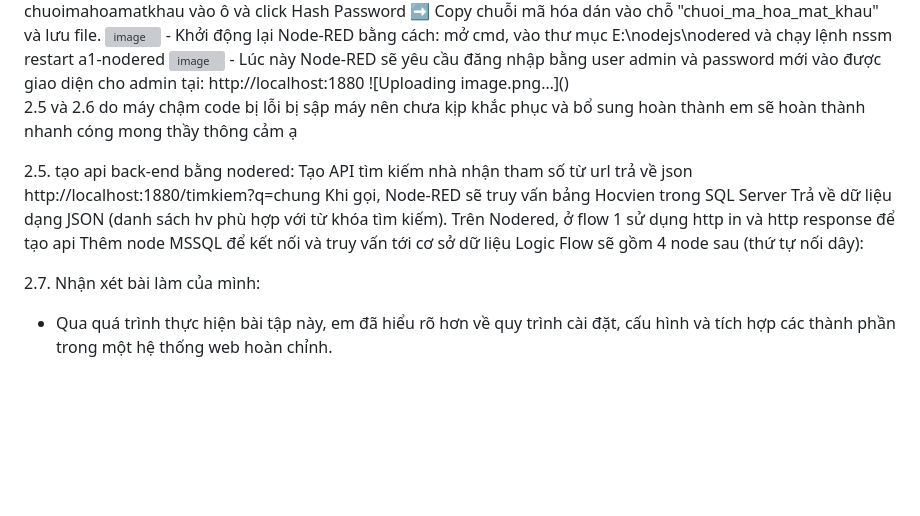
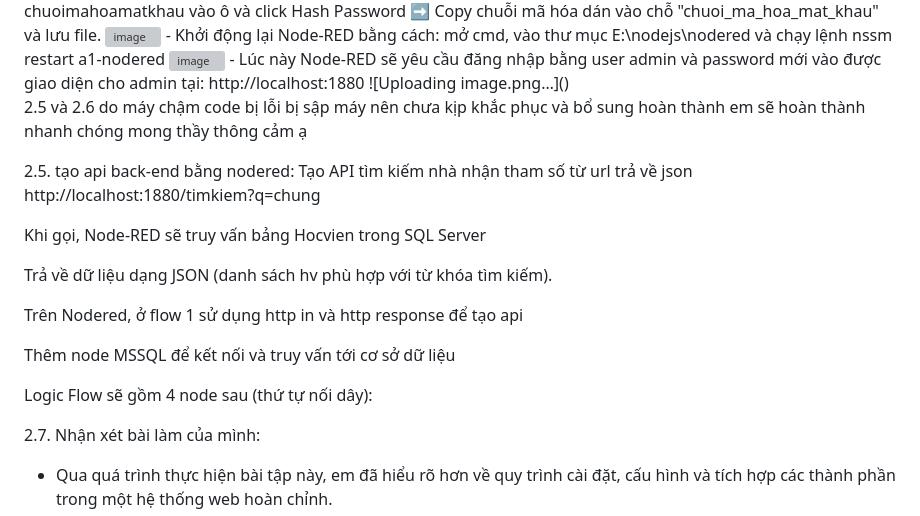
Before and after one commit to Nganguyen211/Web_58KTP, a Markdown page: baitap2.md, the part around the change printed below. Rendered like a GitHub page; blank space fills up the shorter version; grey boxes are pictures that could not be loaded.

```diff
--- a/baitap2.md
+++ b/baitap2.md
@@ -241,14 +241,19 @@ node-red-contrib-cron-plus
 
 
 
-2.5 và 2.6 do máy chậm code bị lỗi bị sập máy nên chưa kịp khắc phục và bổ sung hoàn thành em sẽ hoàn thành nhanh cóng mong thầy thông cảm ạ
+2.5 và 2.6 do máy chậm code bị lỗi bị sập máy nên chưa kịp khắc phục và bổ sung hoàn thành em sẽ hoàn thành nhanh chóng mong thầy thông cảm ạ
 
 2.5. tạo api back-end bằng nodered:
 Tạo API tìm kiếm nhà nhận tham số từ url trả về json http://localhost:1880/timkiem?q=chung
+
 Khi gọi, Node-RED sẽ truy vấn bảng Hocvien trong SQL Server
+
 Trả về dữ liệu dạng JSON (danh sách hv phù hợp với từ khóa tìm kiếm).
+
 Trên Nodered, ở flow 1 sử dụng http in và http response để tạo api
+
 Thêm node MSSQL để kết nối và truy vấn tới cơ sở dữ liệu
+
 Logic Flow sẽ gồm 4 node sau (thứ tự nối dây):
 
 2.7. Nhận xét bài làm của mình:
```
Also changed, not shown: other parts of baitap2.md (+1 -0 lines).
